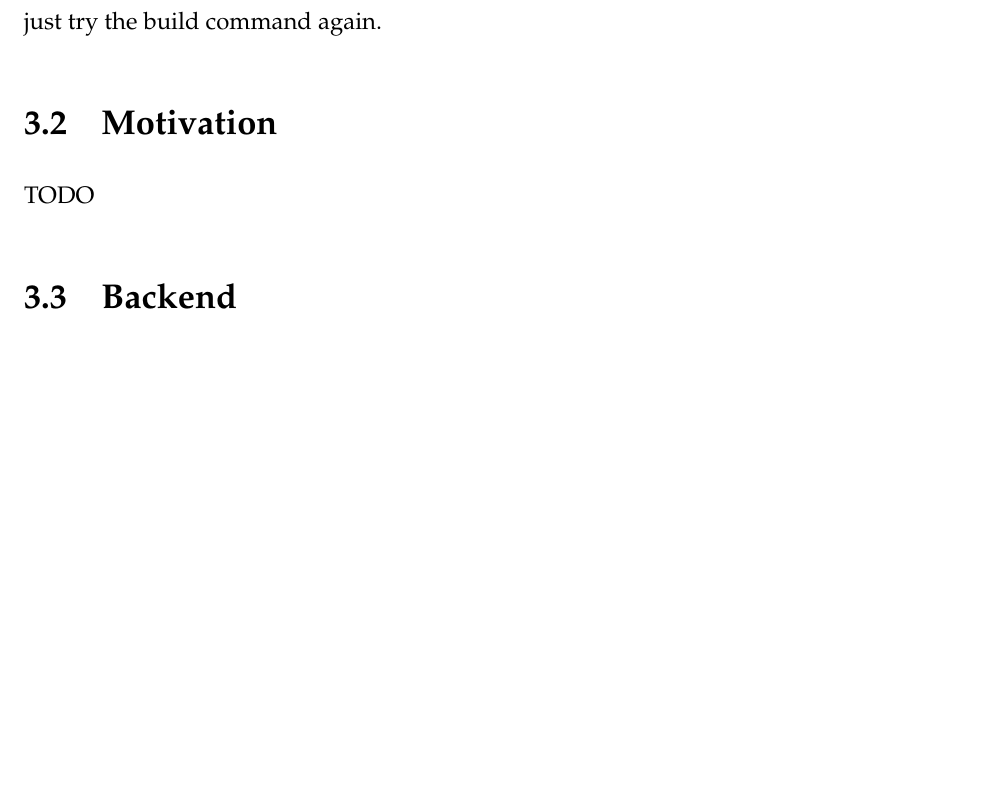
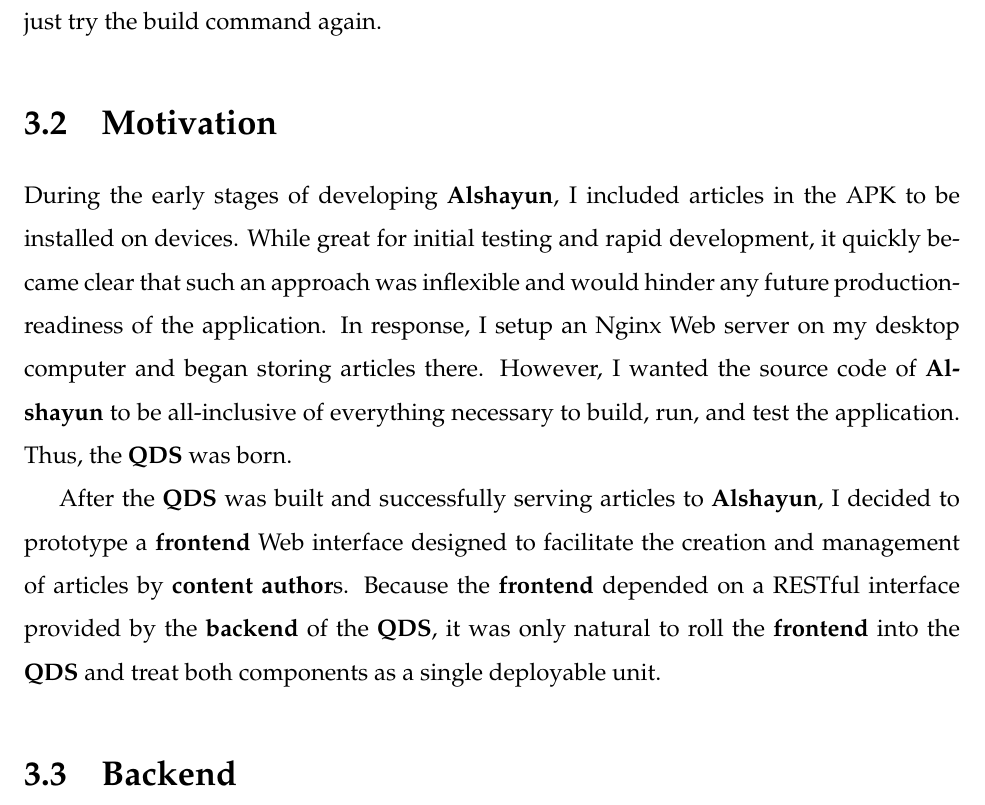
Before and after one commit to phpHavok/alshayun, a LaTeX thesis (docs/alshayun-report.tex): part of page 11 of 19 before the commit and part of page 11 of 20 after it, cut so that both start at the same text, the shorter picture padded with empty space. Compiled offline with pdfLaTeX.

Commit message:
Add motiviation section.

```diff
--- a/docs/alshayun-report.tex
+++ b/docs/alshayun-report.tex
@@ -245,7 +245,22 @@
 
     \section{Motivation}
 
-TODO
+During the early stages of developing \textbf{Alshayun}, I included articles in
+the APK to be installed on devices. While great for initial testing and rapid
+development, it quickly became clear that such an approach was inflexible and
+would hinder any future production-readiness of the application. In response, I
+setup an Nginx Web server on my desktop computer and began storing articles
+there. However, I wanted the source code of \textbf{Alshayun} to be
+all-inclusive of everything necessary to build, run, and test the application.
+Thus, the \textbf{QDS} was born.
+
+After the \textbf{QDS} was built and successfully serving articles to
+\textbf{Alshayun}, I decided to prototype a \textbf{frontend} Web interface
+designed to facilitate the creation and management of articles by
+\textbf{content author}s. Because the \textbf{frontend} depended on a RESTful
+interface provided by the \textbf{backend} of the \textbf{QDS}, it was only
+natural to roll the \textbf{frontend} into the \textbf{QDS} and treat both
+components as a single deployable unit.
 
     \section{Backend}
 
```
